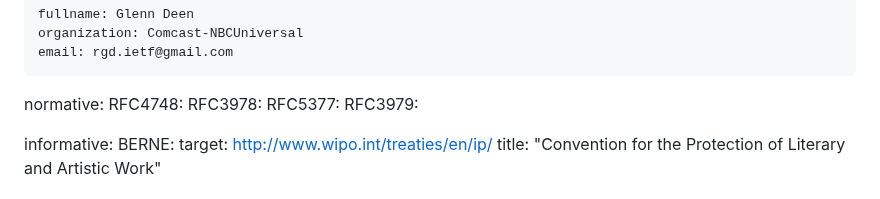
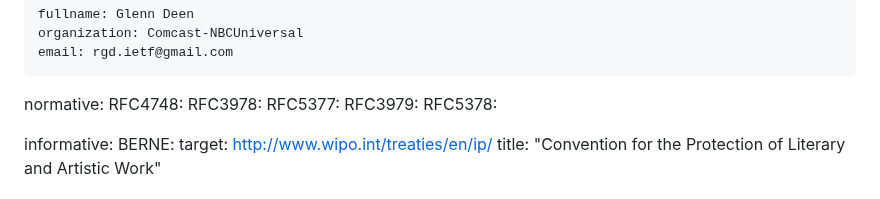
Before and after one commit to gitnnelg/ietf-contribution-rights, a Markdown page: draft-deen-gen-ipmc-contributor-rights.md, the part around the change. Drawn GitHub-style.

```diff
--- a/draft-deen-gen-ipmc-contributor-rights.md
+++ b/draft-deen-gen-ipmc-contributor-rights.md
@@ -36,6 +36,7 @@ normative:
    RFC3978:
    RFC5377:
    RFC3979:
+   RFC5378:
 
 informative:
    BERNE:
```
